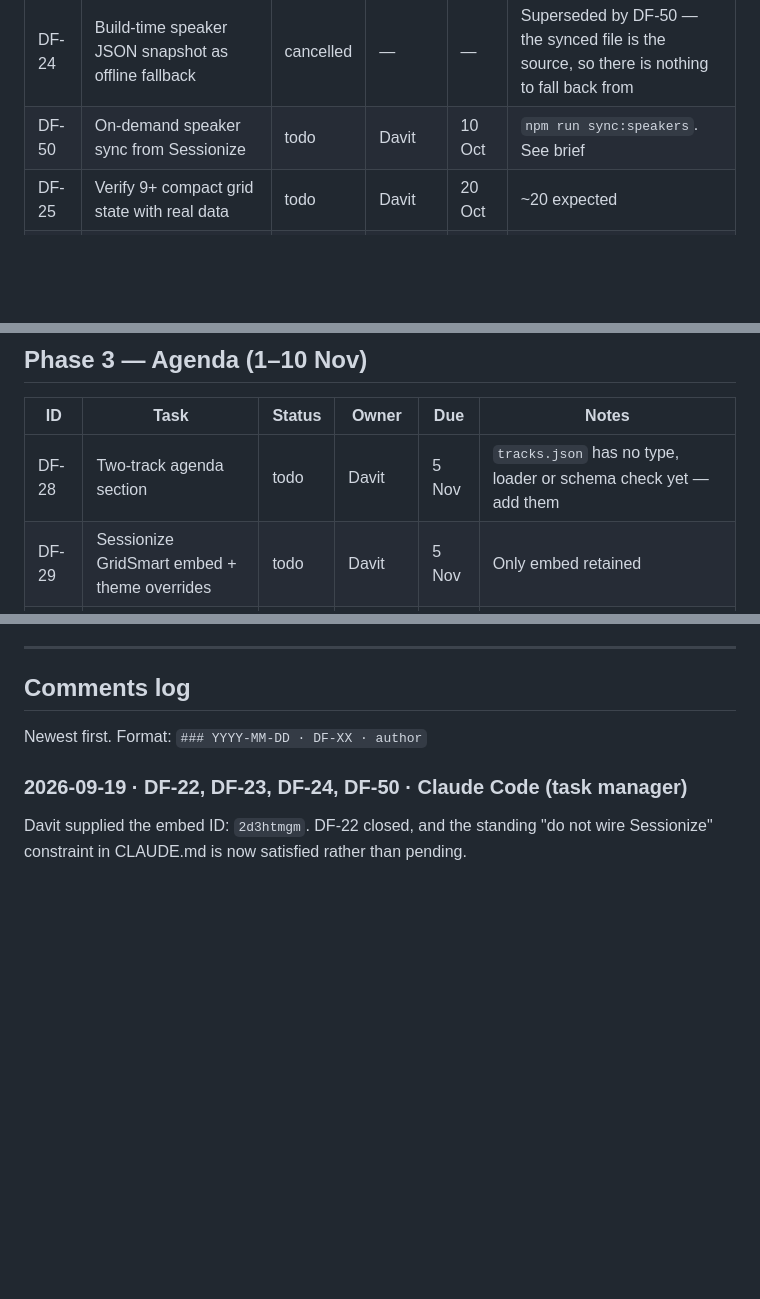
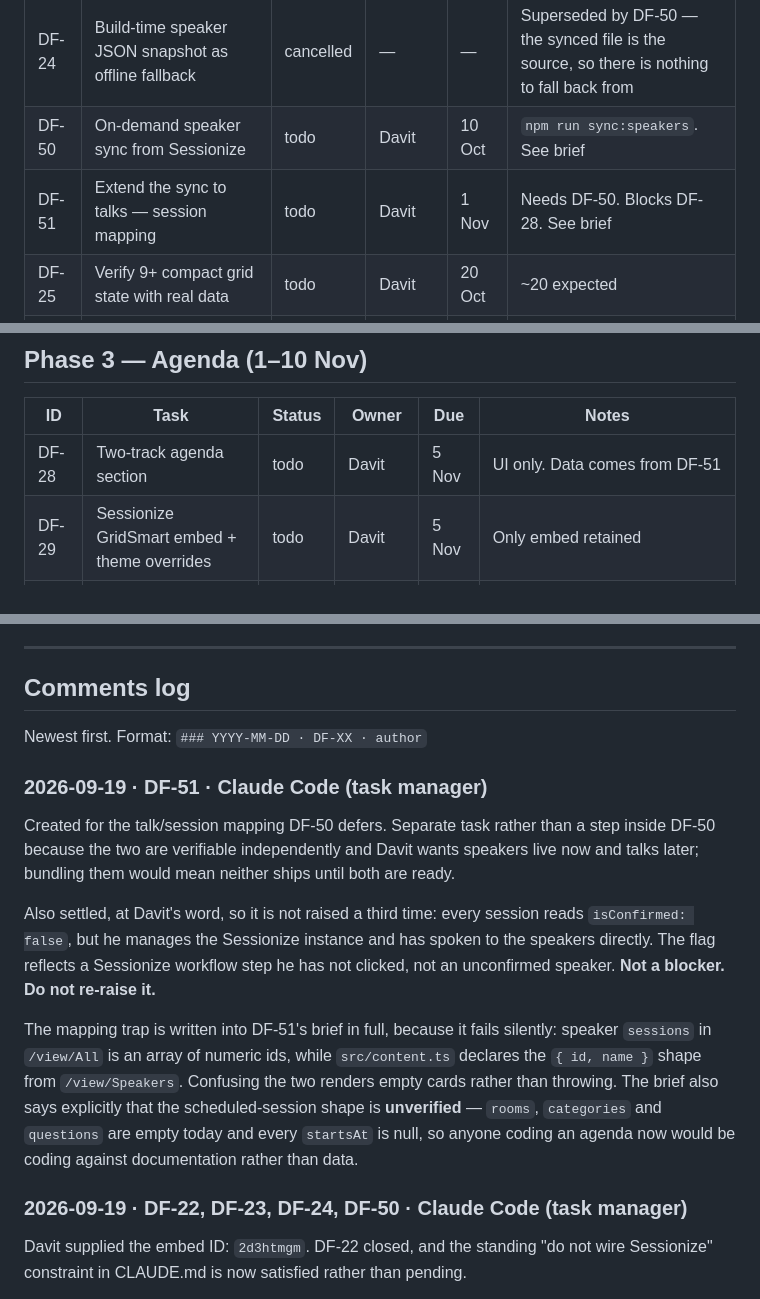
Before and after one commit to davittatenkohayrapetyan/devfest-armenia-2026, a Markdown page: docs/BOARD.md, 3 parts joined by grey strips. Drawn GitHub-style; blank space fills up the shorter version.

```diff
--- a/docs/BOARD.md
+++ b/docs/BOARD.md
@@ -72,6 +72,7 @@ infrastructure decision.
 | DF-23 | Wire `loadSpeakers()` to Sessionize API | cancelled | — | — | Superseded by DF-50 — sync on demand, not fetch at runtime |
 | DF-24 | Build-time speaker JSON snapshot as offline fallback | cancelled | — | — | Superseded by DF-50 — the synced file is the source, so there is nothing to fall back from |
 | DF-50 | On-demand speaker sync from Sessionize | todo | Davit | 10 Oct | `npm run sync:speakers`. See brief |
+| DF-51 | Extend the sync to talks — session mapping | todo | Davit | 1 Nov | Needs DF-50. Blocks DF-28. See brief |
 | DF-25 | Verify 9+ compact grid state with real data | todo | Davit | 20 Oct | ~20 expected |
 | DF-26 | Speaker announcement social assets | todo | GDG team | 20 Oct | Templates in brand deck |
 | DF-27 | Hide CFP block after 14 Oct — verify | todo | Davit | 15 Oct | Date-aware. Checkpoint task |
@@ -81,7 +82,7 @@ infrastructure decision.
 
 | ID | Task | Status | Owner | Due | Notes |
 |---|---|---|---|---|---|
-| DF-28 | Two-track agenda section | todo | Davit | 5 Nov | `tracks.json` has no type, loader or schema check yet — add them |
+| DF-28 | Two-track agenda section | todo | Davit | 5 Nov | UI only. Data comes from DF-51 |
 | DF-29 | Sessionize GridSmart embed + theme overrides | todo | Davit | 5 Nov | Only embed retained |
 | DF-30 | Workshop section if workshops are accepted | todo | Davit | 5 Nov | Limited number |
 | DF-31 | Partner logos final — all tiers | todo | GDG team | 7 Nov | |
@@ -402,6 +457,23 @@ go well.
 ## Comments log
 
 Newest first. Format: `### YYYY-MM-DD · DF-XX · author`
+
+### 2026-09-19 · DF-51 · Claude Code (task manager)
+Created for the talk/session mapping DF-50 defers. Separate task rather than a step inside
+DF-50 because the two are verifiable independently and Davit wants speakers live now and talks
+later; bundling them would mean neither ships until both are ready.
+
+Also settled, at Davit's word, so it is not raised a third time: every session reads
+`isConfirmed: false`, but he manages the Sessionize instance and has spoken to the speakers
+directly. The flag reflects a Sessionize workflow step he has not clicked, not an unconfirmed
+speaker. **Not a blocker. Do not re-raise it.**
+
+The mapping trap is written into DF-51's brief in full, because it fails silently: speaker
+`sessions` in `/view/All` is an array of numeric ids, while `src/content.ts` declares the
+`{ id, name }` shape from `/view/Speakers`. Confusing the two renders empty cards rather than
+throwing. The brief also says explicitly that the scheduled-session shape is **unverified** —
+`rooms`, `categories` and `questions` are empty today and every `startsAt` is null, so anyone
+coding an agenda now would be coding against documentation rather than data.
 
 ### 2026-09-19 · DF-22, DF-23, DF-24, DF-50 · Claude Code (task manager)
 Davit supplied the embed ID: `2d3htmgm`. DF-22 closed, and the standing "do not wire
```
Also changed, not shown: other parts of docs/BOARD.md (+54 -0 lines).
